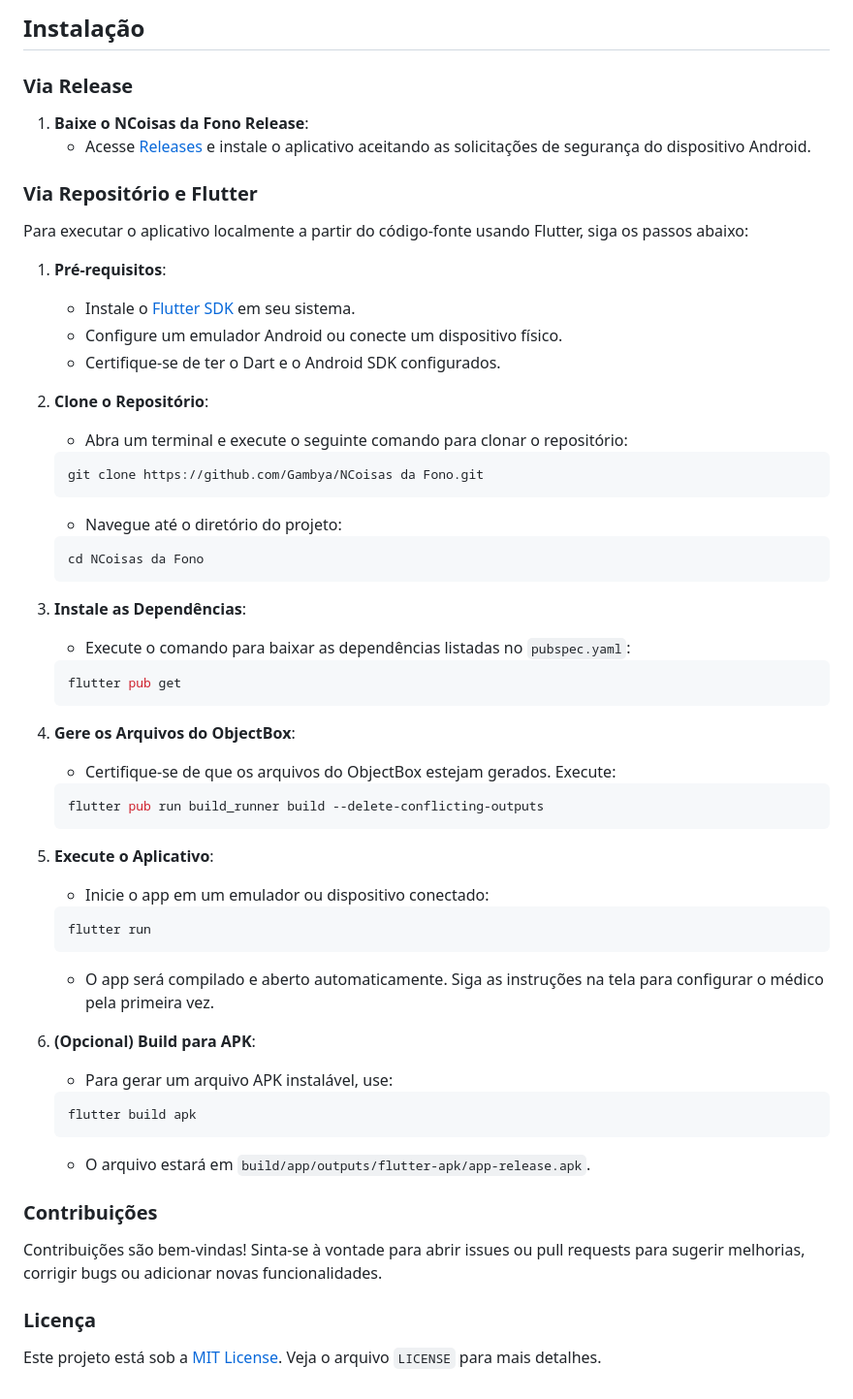
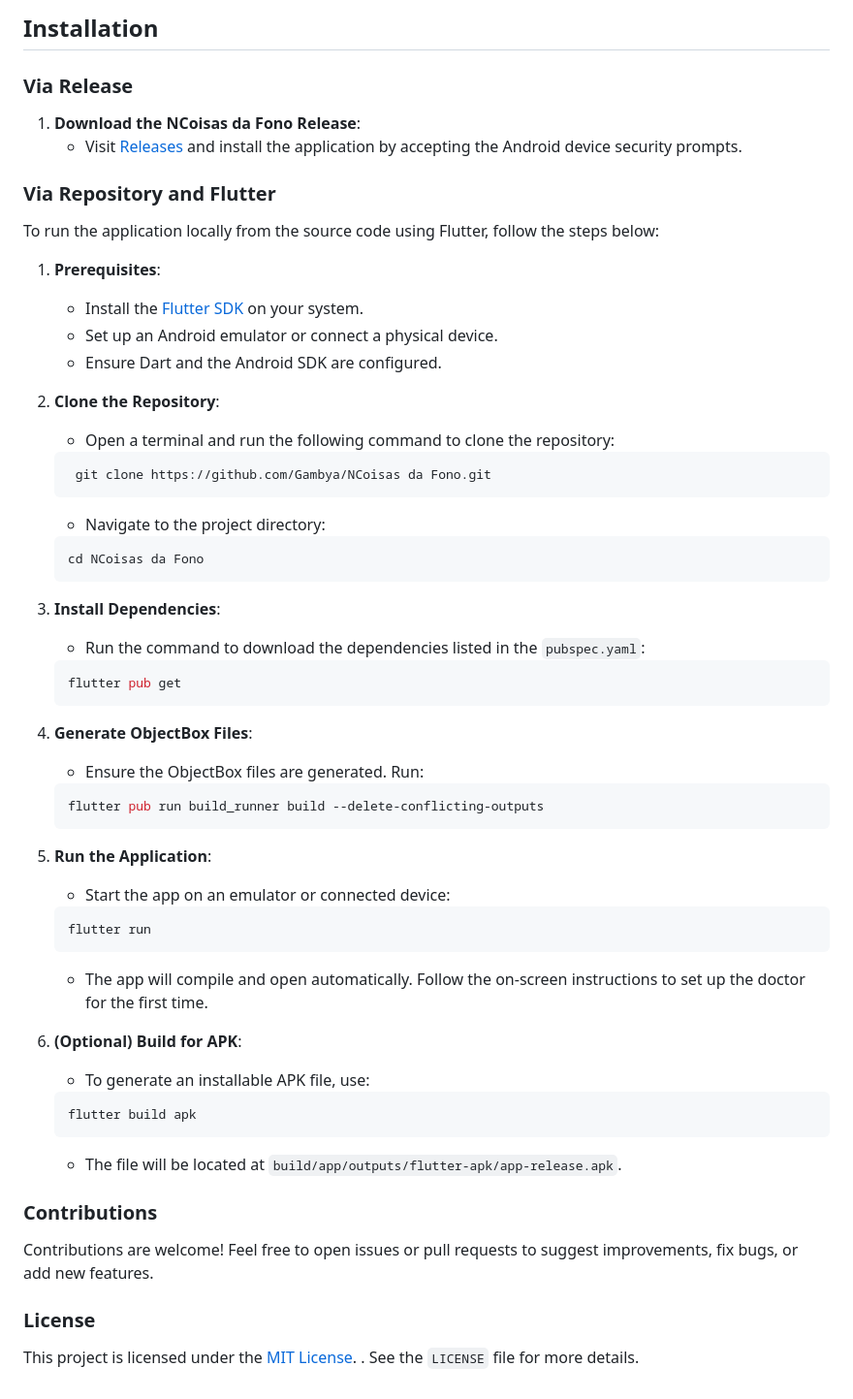
Before and after one commit to Gambya/N-Coisas-da-Fono, a Markdown page: README.md, the part around the change printed below. Shown: that part at 97% size. Rendered like a GitHub page.

Commit message:
organized readme

````diff
--- a/README.md
+++ b/README.md
@@ -46,56 +45,56 @@ O aplicativo é open-source e foi desenvolvido com Flutter, garantindo compatibi
   </tr>
 </table>
 
-## Instalação
+## Installation
 
 ### Via Release
 
-1. **Baixe o NCoisas da Fono Release**:
-   - Acesse [Releases](https://github.com/Gambya/N-Coisas-da-Fono/releases/) e instale o aplicativo aceitando as solicitações de segurança do dispositivo Android.
+1. **Download the NCoisas da Fono Release**:
+   - Visit [Releases](https://github.com/Gambya/N-Coisas-da-Fono/releases/) and install the application by accepting the Android device security prompts.
 
-### Via Repositório e Flutter
+### Via Repository and Flutter
 
-Para executar o aplicativo localmente a partir do código-fonte usando Flutter, siga os passos abaixo:
+To run the application locally from the source code using Flutter, follow the steps below:
 
-1. **Pré-requisitos**:
-   - Instale o [Flutter SDK](https://flutter.dev/docs/get-started/install) em seu sistema.
-   - Configure um emulador Android ou conecte um dispositivo físico.
-   - Certifique-se de ter o Dart e o Android SDK configurados.
+1. **Prerequisites**:
+   - Install the [Flutter SDK](https://flutter.dev/docs/get-started/install) on your system.
+   - Set up an Android emulator or connect a physical device.
+   - Ensure Dart and the Android SDK are configured.
 
-2. **Clone o Repositório**:
-   - Abra um terminal e execute o seguinte comando para clonar o repositório:
+2. **Clone the Repository**:
+   - Open a terminal and run the following command to clone the repository:
     ```bash
-    git clone https://github.com/Gambya/NCoisas da Fono.git
+     git clone https://github.com/Gambya/NCoisas da Fono.git
     ```
-   - Navegue até o diretório do projeto:
+   - Navigate to the project directory:
     ```bash
     cd NCoisas da Fono
     ```
-3. **Instale as Dependências**:
-    - Execute o comando para baixar as dependências listadas no `pubspec.yaml`:
+3. **Install Dependencies**:
+    - Run the command to download the dependencies listed in the `pubspec.yaml`:
     ```bash
     flutter pub get
     ```
-4. **Gere os Arquivos do ObjectBox**:
-    - Certifique-se de que os arquivos do ObjectBox estejam gerados. Execute:
+4. **Generate ObjectBox Files**:
+    - Ensure the ObjectBox files are generated. Run:
     ```bash
     flutter pub run build_runner build --delete-conflicting-outputs
     ```
-5. **Execute o Aplicativo**:
-    - Inicie o app em um emulador ou dispositivo conectado:
+5. **Run the Application**:
+    - Start the app on an emulator or connected device:
     ```bash
     flutter run
     ```
-    - O app será compilado e aberto automaticamente. Siga as instruções na tela para configurar o médico pela primeira vez.
-6. **(Opcional) Build para APK**:
-    - Para gerar um arquivo APK instalável, use:
+    - The app will compile and open automatically. Follow the on-screen instructions to set up the doctor for the first time.
+6. **(Optional) Build for APK**:
+    - To generate an installable APK file, use:
     ```bash
     flutter build apk
     ```
-    - O arquivo estará em `build/app/outputs/flutter-apk/app-release.apk`.
+    - The file will be located at `build/app/outputs/flutter-apk/app-release.apk`.
 
-### Contribuições
-Contribuições são bem-vindas! Sinta-se à vontade para abrir issues ou pull requests para sugerir melhorias, corrigir bugs ou adicionar novas funcionalidades.
+### Contributions
+Contributions are welcome! Feel free to open issues or pull requests to suggest improvements, fix bugs, or add new features.
 
-### Licença
-Este projeto está sob a [MIT License](LICENSE). Veja o arquivo `LICENSE` para mais detalhes.
+### License
+This project is licensed under the [MIT License](LICENSE). . See the `LICENSE` file for more details.
````
Also changed, not shown: other parts of README.md (+20 -21 lines), README_PT.md (added, +101 -0 lines).
